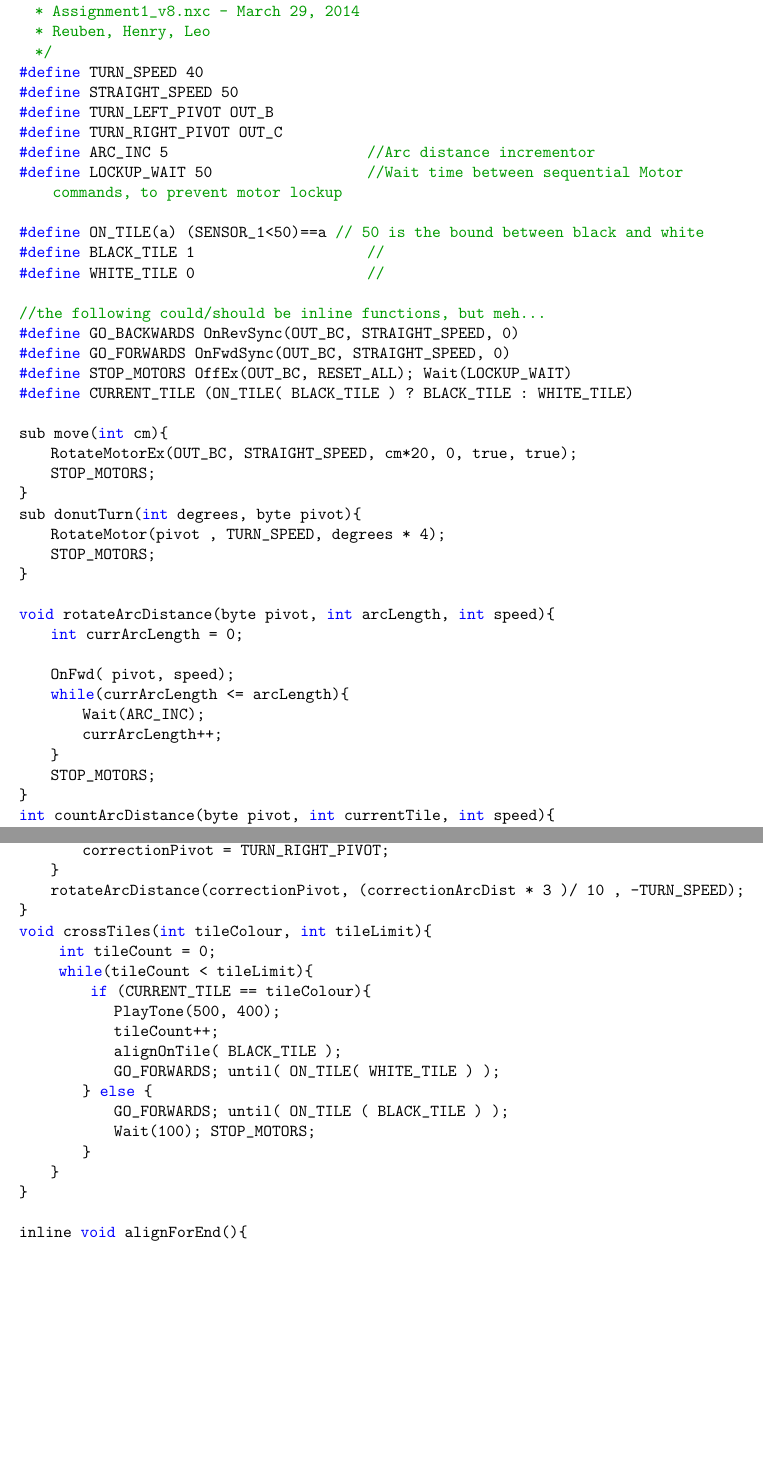
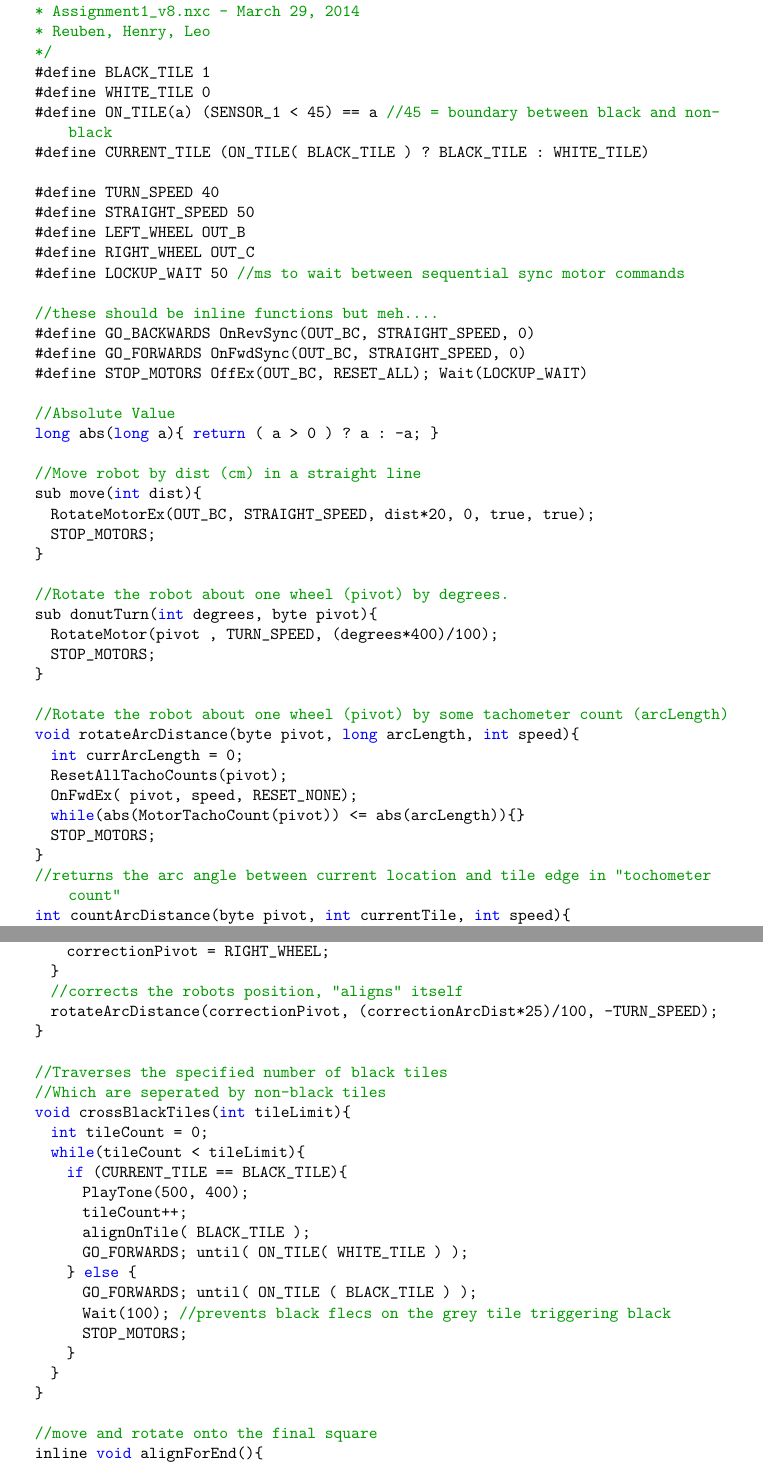
Before and after one commit to rcrimp/343-project, a LaTeX document (343report.tex): two parts of pages 2 and 3 of 4, joined at a grey line, cut so that both start at the same text, the shorter picture padded with empty space. Compiled offline with pdfLaTeX.

Commit message:
plz update

```diff
--- a/343report.tex
+++ b/343report.tex
@@ -70,43 +68,45 @@ We used the sensor in "active mode" so we measure reflectivity. And we don't try
   * Assignment1_v8.nxc - March 29, 2014
   * Reuben, Henry, Leo
   */
+  #define BLACK_TILE 1
+  #define WHITE_TILE 0
+  #define ON_TILE(a) (SENSOR_1 < 45) == a //45 = boundary between black and non-black
+  #define CURRENT_TILE (ON_TILE( BLACK_TILE ) ? BLACK_TILE : WHITE_TILE)
+
   #define TURN_SPEED 40
   #define STRAIGHT_SPEED 50
-#define TURN_LEFT_PIVOT OUT_B
-#define TURN_RIGHT_PIVOT OUT_C
-#define ARC_INC 5                           //Arc distance incrementor
-#define LOCKUP_WAIT 50                      //Wait time between sequential Motor commands, to prevent motor lockup
+  #define LEFT_WHEEL OUT_B
+  #define RIGHT_WHEEL OUT_C
+  #define LOCKUP_WAIT 50 //ms to wait between sequential sync motor commands
 
-#define ON_TILE(a) (SENSOR_1<50)==a     // 50 is the bound between black and white
-#define BLACK_TILE 1                        //
-#define WHITE_TILE 0                        //
-
-//the following could/should be inline functions, but meh...
+  //these should be inline functions but meh....
   #define GO_BACKWARDS OnRevSync(OUT_BC, STRAIGHT_SPEED, 0)
   #define GO_FORWARDS OnFwdSync(OUT_BC, STRAIGHT_SPEED, 0)
   #define STOP_MOTORS OffEx(OUT_BC, RESET_ALL); Wait(LOCKUP_WAIT)
-#define CURRENT_TILE (ON_TILE( BLACK_TILE ) ? BLACK_TILE : WHITE_TILE)
 
-sub move(int cm){
-    RotateMotorEx(OUT_BC, STRAIGHT_SPEED, cm*20, 0, true, true);
-    STOP_MOTORS;
-}
-sub donutTurn(int degrees, byte pivot){
-    RotateMotor(pivot , TURN_SPEED, degrees * 4);
+  //Absolute Value
+  long abs(long a){ return ( a > 0 ) ? a : -a; }
+
+  //Move robot by dist (cm) in a straight line
+  sub move(int dist){
+    RotateMotorEx(OUT_BC, STRAIGHT_SPEED, dist*20, 0, true, true);
     STOP_MOTORS;
   }
 
-void rotateArcDistance(byte pivot, int arcLength, int speed){
-    int currArcLength = 0;
-
-    OnFwd( pivot, speed);
-    while(currArcLength <= arcLength){
-        Wait(ARC_INC);
-        currArcLength++;
-    }
+  //Rotate the robot about one wheel (pivot) by degrees.
+  sub donutTurn(int degrees, byte pivot){
+    RotateMotor(pivot , TURN_SPEED, (degrees*400)/100);
     STOP_MOTORS;
   }
+
+  //Rotate the robot about one wheel (pivot) by some tachometer count (arcLength)
+  void rotateArcDistance(byte pivot, long arcLength, int speed){
+    int currArcLength = 0;
+    ResetAllTachoCounts(pivot);
+    OnFwdEx( pivot, speed, RESET_NONE);
+    while(abs(MotorTachoCount(pivot)) <= abs(arcLength)){}
+    STOP_MOTORS;
+  }
+  //returns the arc angle between current location and tile edge in "tochometer count"
   int countArcDistance(byte pivot, int currentTile, int speed){
-    int arcLength = 0;
-
-    OnFwd( pivot, speed);
+    long arcLength;
@@ -134,22 +140,28 @@ void alignOnTile(int currentTile ){
       correctionArcDist = leftArcDist - rightArcDist;
-        correctionPivot = TURN_RIGHT_PIVOT;
+      correctionPivot = RIGHT_WHEEL;
     }
-    rotateArcDistance(correctionPivot, (correctionArcDist * 3 )/ 10 , -TURN_SPEED);
+    //corrects the robots position, "aligns" itself
+    rotateArcDistance(correctionPivot, (correctionArcDist*25)/100, -TURN_SPEED);
   }
-void crossTiles(int tileColour, int tileLimit){
+
+  //Traverses the specified number of black tiles
+  //Which are seperated by non-black tiles
+  void crossBlackTiles(int tileLimit){
     int tileCount = 0;
     while(tileCount < tileLimit){
-         if (CURRENT_TILE == tileColour){
+      if (CURRENT_TILE == BLACK_TILE){
         PlayTone(500, 400);
         tileCount++;
         alignOnTile( BLACK_TILE );
         GO_FORWARDS; until( ON_TILE( WHITE_TILE ) );
       } else {
         GO_FORWARDS; until( ON_TILE ( BLACK_TILE ) );
-            Wait(100); STOP_MOTORS;
+        Wait(100); //prevents black flecs on the grey tile triggering black
+        STOP_MOTORS;
       }
     }
   }
 
+  //move and rotate onto the final square
   inline void alignForEnd(){
-    move(14); STOP_MOTORS;
+    move(15);
```
Also changed, not shown: report.txt (added, +2 -0 lines), 343report.pdf, old/343report_old.pdf (added), 343report.tex (92 more changed lines), 21 other files. Lines whose indentation alone changed are shown as unchanged.
